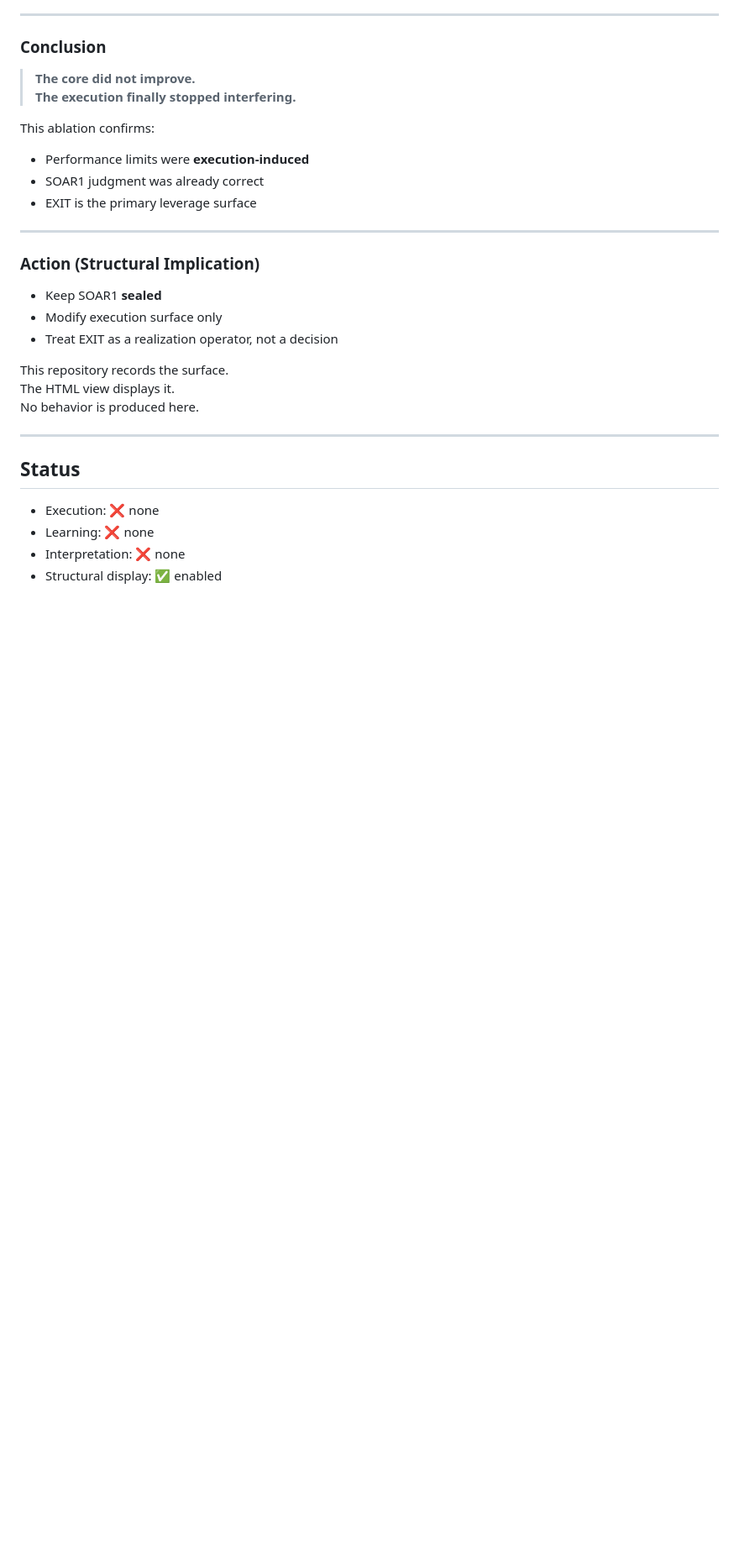
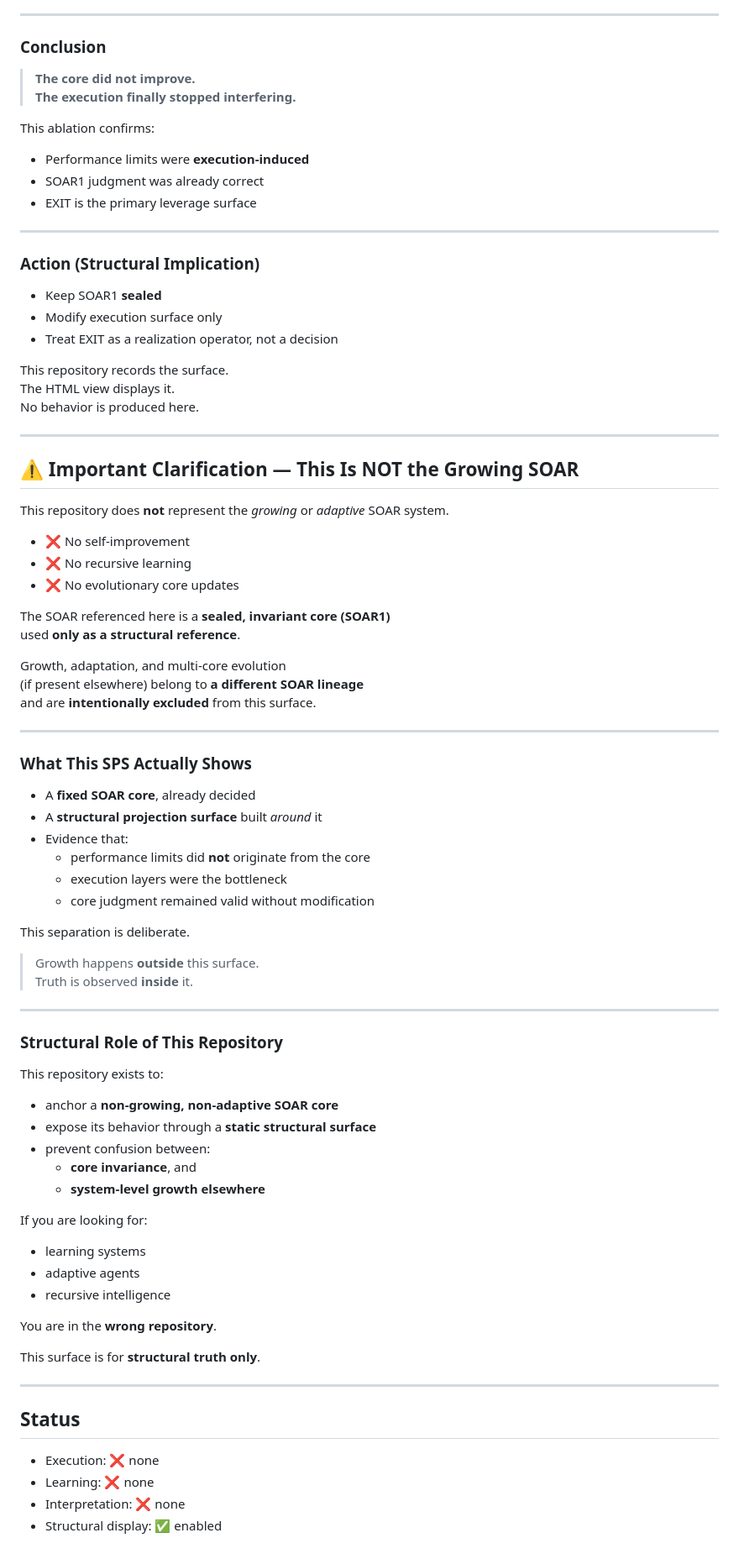
Before and after one commit to ilgu26-wq/sps-structural-view, a Markdown page: README.md, the part around the change. Shown at 84% size. Drawn GitHub-style; blank space fills up the shorter version.

Commit message:
Clarify SPS as sealed SOAR core (not growing system)

```diff
--- a/README.md
+++ b/README.md
@@ -135,6 +135,60 @@ No behavior is produced here.
 
 ---
 
+## ⚠️ Important Clarification — This Is NOT the Growing SOAR
+
+This repository does **not** represent the *growing* or *adaptive* SOAR system.
+
+- ❌ No self-improvement
+- ❌ No recursive learning
+- ❌ No evolutionary core updates
+
+The SOAR referenced here is a **sealed, invariant core (SOAR1)**
+used **only as a structural reference**.
+
+Growth, adaptation, and multi-core evolution
+(if present elsewhere) belong to **a different SOAR lineage**
+and are **intentionally excluded** from this surface.
+
+---
+
+### What This SPS Actually Shows
+
+- A **fixed SOAR core**, already decided
+- A **structural projection surface** built *around* it
+- Evidence that:
+  - performance limits did **not** originate from the core
+  - execution layers were the bottleneck
+  - core judgment remained valid without modification
+
+This separation is deliberate.
+
+> Growth happens **outside** this surface.
+> Truth is observed **inside** it.
+
+---
+
+### Structural Role of This Repository
+
+This repository exists to:
+
+- anchor a **non-growing, non-adaptive SOAR core**
+- expose its behavior through a **static structural surface**
+- prevent confusion between:
+  - **core invariance**, and
+  - **system-level growth elsewhere**
+
+If you are looking for:
+- learning systems
+- adaptive agents
+- recursive intelligence
+
+You are in the **wrong repository**.
+
+This surface is for **structural truth only**.
+
+---
+
 ## Status
 
 - Execution: ❌ none
```
